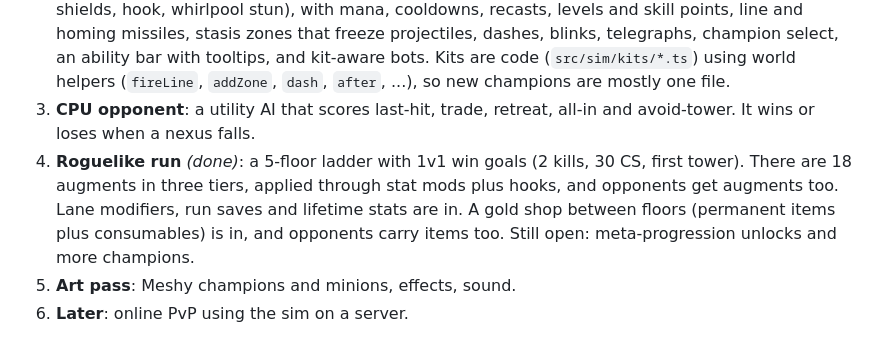
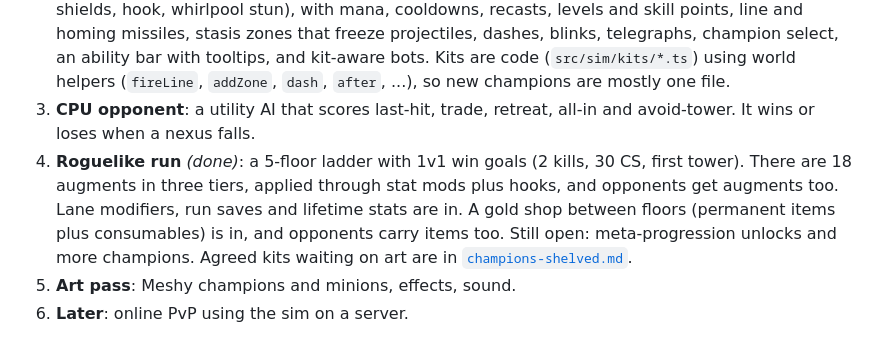
Before and after one commit to AndrewLo42/lane-of-legends, a Markdown page: docs/plan.md, the part around the change. Rendered like a GitHub page.

Commit message:
Shelve Pip & Thistle's design until Thistle has a model
Co-Authored-By: Claude Opus 5.5 <noreply@anthropic.com>

```diff
--- a/docs/plan.md
+++ b/docs/plan.md
@@ -12,7 +12,7 @@ A single-lane, League-style duel against a CPU opponent, wrapped in a roguelike
 1. **Lane sandbox** *(done)*: camera, right-click move and attack, structures with protection rules, minion waves, auto-attacks with windup and projectiles, tower targeting and call-for-help, gold from last hits, death, respawn, fountain healing, health bars, win/loss. The placeholder bot farms, avoids towers, trades and retreats.
 2. **Champion kits** *(done)*: Arlo (Ezreal-like), Tock (time-bender) and Maren (control mage: roots, shields, hook, whirlpool stun), with mana, cooldowns, recasts, levels and skill points, line and homing missiles, stasis zones that freeze projectiles, dashes, blinks, telegraphs, champion select, an ability bar with tooltips, and kit-aware bots. Kits are code (`src/sim/kits/*.ts`) using world helpers (`fireLine`, `addZone`, `dash`, `after`, ...), so new champions are mostly one file.
 3. **CPU opponent**: a utility AI that scores last-hit, trade, retreat, all-in and avoid-tower. It wins or loses when a nexus falls.
-4. **Roguelike run** *(done)*: a 5-floor ladder with 1v1 win goals (2 kills, 30 CS, first tower). There are 18 augments in three tiers, applied through stat mods plus hooks, and opponents get augments too. Lane modifiers, run saves and lifetime stats are in. A gold shop between floors (permanent items plus consumables) is in, and opponents carry items too. Still open: meta-progression unlocks and more champions.
+4. **Roguelike run** *(done)*: a 5-floor ladder with 1v1 win goals (2 kills, 30 CS, first tower). There are 18 augments in three tiers, applied through stat mods plus hooks, and opponents get augments too. Lane modifiers, run saves and lifetime stats are in. A gold shop between floors (permanent items plus consumables) is in, and opponents carry items too. Still open: meta-progression unlocks and more champions. Agreed kits waiting on art are in [`champions-shelved.md`](champions-shelved.md).
 5. **Art pass**: Meshy champions and minions, effects, sound.
 6. **Later**: online PvP using the sim on a server.
 
```
Also changed, not shown: docs/champions-shelved.md (added, +57 -0 lines).
